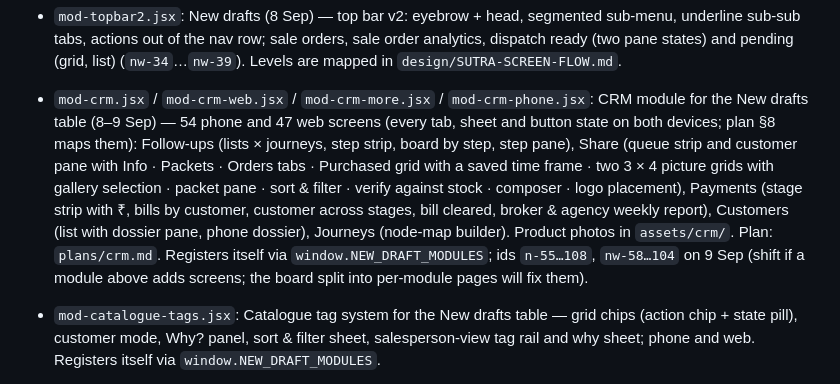
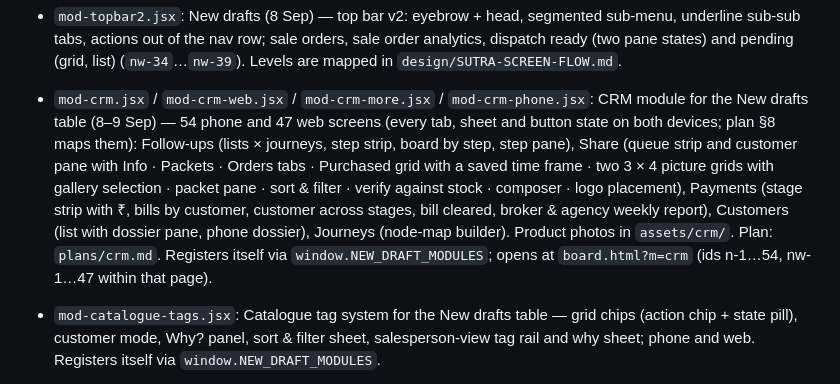
Before and after one commit to shree-radha-studio/sutra-v0.3, a Markdown page: explorations/catalogue-v2/README.md, the part around the change. GitHub-like rendering.

```diff
--- a/explorations/catalogue-v2/README.md
+++ b/explorations/catalogue-v2/README.md
@@ -46,7 +46,7 @@ Files
 - `audit.md`: findings, what changed, rationale, open questions.
 - `mod-appshell.jsx`: New drafts (8 Sep) — web chrome revisions (tab strip, path + head header, sub-menu hard buttons with floating sub-sub menus, search beside the orb, rail/sidebar footer), the search pane (two stages), the full-width sale-orders table and grouped column chooser, and the Returns tab (phone + web). Ids `nw-1`…`nw-10`, `n-1`, `n-2`.
 - `mod-topbar2.jsx`: New drafts (8 Sep) — top bar v2: eyebrow + head, segmented sub-menu, underline sub-sub tabs, actions out of the nav row; sale orders, sale order analytics, dispatch ready (two pane states) and pending (grid, list) (`nw-34`…`nw-39`). Levels are mapped in `design/SUTRA-SCREEN-FLOW.md`.
-- `mod-crm.jsx` / `mod-crm-web.jsx` / `mod-crm-more.jsx` / `mod-crm-phone.jsx`: CRM module for the New drafts table (8–9 Sep) — 54 phone and 47 web screens (every tab, sheet and button state on both devices; plan §8 maps them): Follow-ups (lists × journeys, step strip, board by step, step pane), Share (queue strip and customer pane with Info · Packets · Orders tabs · Purchased grid with a saved time frame · two 3 × 4 picture grids with gallery selection · packet pane · sort & filter · verify against stock · composer · logo placement), Payments (stage strip with ₹, bills by customer, customer across stages, bill cleared, broker & agency weekly report), Customers (list with dossier pane, phone dossier), Journeys (node-map builder). Product photos in `assets/crm/`. Plan: `plans/crm.md`. Registers itself via `window.NEW_DRAFT_MODULES`; ids `n-55…108`, `nw-58…104` on 9 Sep (shift if a module above adds screens; the board split into per-module pages will fix them).
+- `mod-crm.jsx` / `mod-crm-web.jsx` / `mod-crm-more.jsx` / `mod-crm-phone.jsx`: CRM module for the New drafts table (8–9 Sep) — 54 phone and 47 web screens (every tab, sheet and button state on both devices; plan §8 maps them): Follow-ups (lists × journeys, step strip, board by step, step pane), Share (queue strip and customer pane with Info · Packets · Orders tabs · Purchased grid with a saved time frame · two 3 × 4 picture grids with gallery selection · packet pane · sort & filter · verify against stock · composer · logo placement), Payments (stage strip with ₹, bills by customer, customer across stages, bill cleared, broker & agency weekly report), Customers (list with dossier pane, phone dossier), Journeys (node-map builder). Product photos in `assets/crm/`. Plan: `plans/crm.md`. Registers itself via `window.NEW_DRAFT_MODULES`; opens at `board.html?m=crm` (ids n-1…54, nw-1…47 within that page).
 - `mod-catalogue-tags.jsx`: Catalogue tag system for the New drafts table — grid chips (action chip + state pill), customer mode, Why? panel, sort & filter sheet, salesperson-view tag rail and why sheet; phone and web. Registers itself via `window.NEW_DRAFT_MODULES`.
 - `mod-dispatch.jsx` / `mod-dispatch-web.jsx`: Dispatch module for the New drafts table (8 Sep) — 26 phone and 19 web screens: Ready board with queue rail and priority ring, Pending book (manager ₹ / packer variants), Packing terminal with live invoice → review → done → shipment → A4, phone scan companion, Billed invoices and shipments history, Out of stock (order and restock cards, who-is-waiting pane), Warehouse stock (FG · material · WIP · FG inward), Sale return wizard (box-wise, credit notes to accounts). Plan: `plans/dispatch.md`. Ids `n-9…34`, `nw-15…33` (shift if other modules are added above).
 - `mod-production.jsx` / `mod-production-phone2.jsx` / `mod-production-web.jsx` / `-web2.jsx` / `-web3.jsx`: Production module for the New drafts table (8–9 Sep) — 46 phone and 47 web screens, light and dark: overview and the locked role; purchase (PO calendar, list, new PO, inward, past inwards, return); picture-first materials catalogue with a new-material form; dye ledger (cut orders, bulk balances and bulk issue, received lots as dye WIP, receive a lot); process setting (sequence, materials & averages, BOM grid per colour, locked by production, imported from a sample); orders (cards with draft and awaiting states, list, new order with readiness) and the lifecycle terminal (job panels, assign, issue by pieces or material, issue on a Direct order, receive with over-receive, finished-goods receive, print A4 + stickers); job cards in five views plus the filters drawer; samples (board, 15-day reading, new sample, free moves, receive a move, make product); costing with default margins; karigars (list, ledger, verification of karigar-recorded entries, new karigar, analytics). The phone carries every sub-menu and option (floor roles see no money; manager phones show costing and dues). Plan: `plans/production.md`; coverage review: `plans/production-coverage.md`. The module registers itself from the end of `mod-production-web3.jsx`.
```
Also changed, not shown: explorations/catalogue-v2/audit.md (+3 -3 lines), 1 other file.
